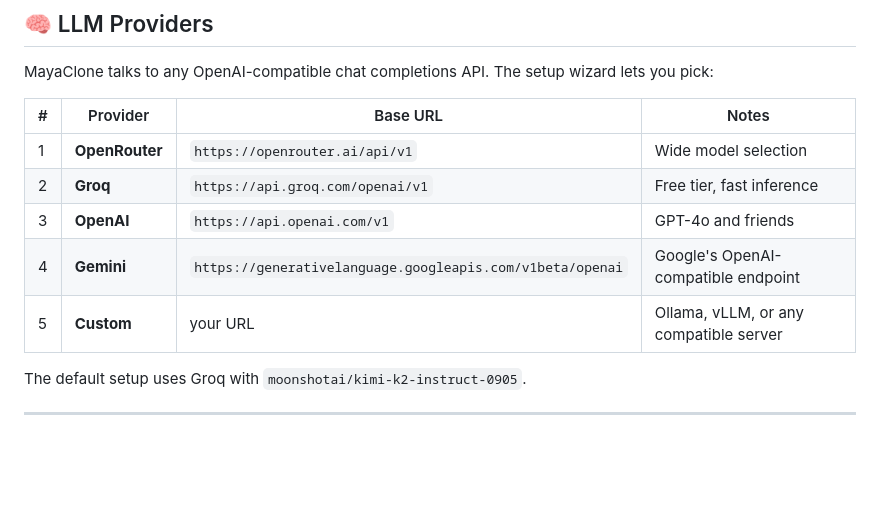
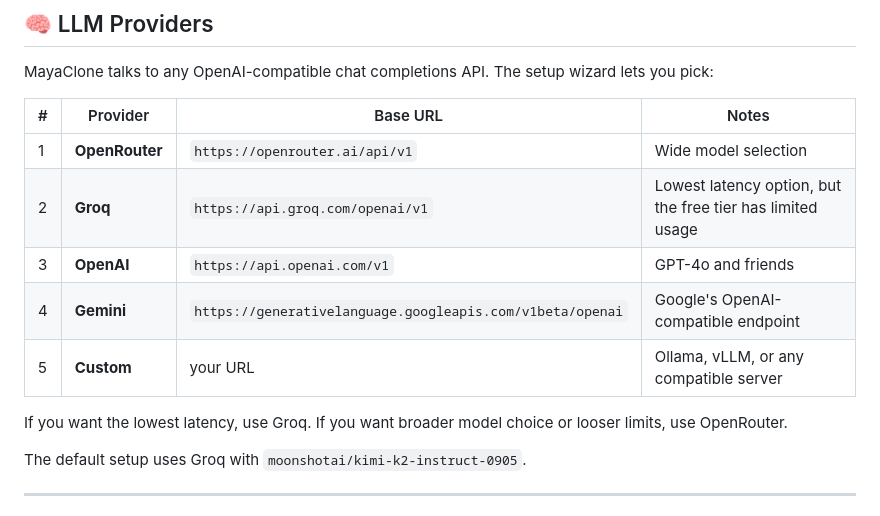
Before and after one commit to quant359/MayaClone, a Markdown page: README.md, the part around the change. Drawn GitHub-style; blank space fills up the shorter version.

Commit message:
Clarify Groq latency recommendation

```diff
--- a/README.md
+++ b/README.md
@@ -179,10 +179,12 @@ MayaClone talks to any OpenAI-compatible chat completions API. The setup wizard
 | # | Provider | Base URL | Notes |
 |---|----------|----------|-------|
 | 1 | **OpenRouter** | `https://openrouter.ai/api/v1` | Wide model selection |
-| 2 | **Groq** | `https://api.groq.com/openai/v1` | Free tier, fast inference |
+| 2 | **Groq** | `https://api.groq.com/openai/v1` | Lowest latency option, but the free tier has limited usage |
 | 3 | **OpenAI** | `https://api.openai.com/v1` | GPT-4o and friends |
 | 4 | **Gemini** | `https://generativelanguage.googleapis.com/v1beta/openai` | Google's OpenAI-compatible endpoint |
 | 5 | **Custom** | your URL | Ollama, vLLM, or any compatible server |
+
+If you want the lowest latency, use Groq. If you want broader model choice or looser limits, use OpenRouter.
 
 The default setup uses Groq with `moonshotai/kimi-k2-instruct-0905`.
 
```
